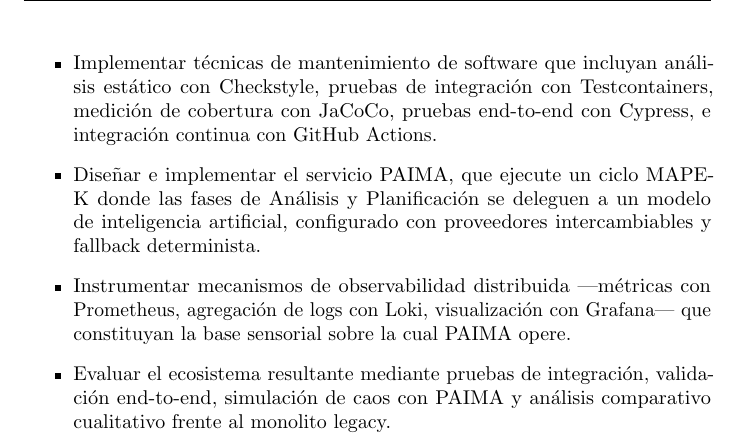
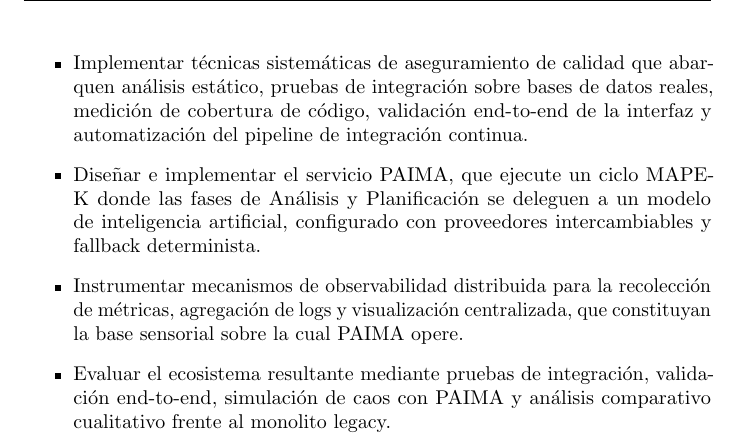
Before and after one commit to portalasig-microservices/portalasig-teg, a LaTeX document (teg/main.tex, which reads teg/chapters/teg-c1.tex): part of page 15 of 84, cut so that both start at the same text. Compiled offline with pdfLaTeX.

Commit message:
docs(C1): elevate specific objectives to higher abstraction level
- Remove tool-by-tool enumeration (Checkstyle, Testcontainers, JaCoCo,
  Cypress, GitHub Actions, Prometheus, Loki, Grafana)
- Replace with technique-level descriptions:
  * 'analisis estatico, pruebas de integracion, cobertura, validacion E2E'
  * 'recoleccion de metricas, agregacion de logs, visualizacion centralizada'
- Tools are documented in C2/C3; objectives should state what, not how

```diff
--- a/teg/chapters/teg-c1.tex
+++ b/teg/chapters/teg-c1.tex
@@ -125,16 +125,16 @@
     \item Dise\~{n}ar una arquitectura de microservicios que desacople el backend en
 dominios independientes (UAA, Site, Notify), cada uno con su propia base de datos,
 su esquema de versionado y su ciclo de despliegue aut\'{o}nomo.
-    \item Implementar t\'{e}cnicas de mantenimiento de software que incluyan an\'{a}lisis
-est\'{a}tico con Checkstyle, pruebas de integraci\'{o}n con Testcontainers, medici\'{o}n de
-cobertura con JaCoCo, pruebas end-to-end con Cypress, e integraci\'{o}n continua con
-GitHub Actions.
+    \item Implementar t\'{e}cnicas sistem\'{a}ticas de aseguramiento de calidad que abarquen
+an\'{a}lisis est\'{a}tico, pruebas de integraci\'{o}n sobre bases de datos reales, medici\'{o}n de
+cobertura de c\'{o}digo, validaci\'{o}n end-to-end de la interfaz y automatizaci\'{o}n del
+pipeline de integraci\'{o}n continua.
     \item Dise\~{n}ar e implementar el servicio PAIMA, que ejecute un ciclo MAPE-K
 donde las fases de An\'{a}lisis y Planificaci\'{o}n se deleguen a un modelo de inteligencia
 artificial, configurado con proveedores intercambiables y fallback determinista.
-    \item Instrumentar mecanismos de observabilidad distribuida ---m\'{e}tricas con
-Prometheus, agregaci\'{o}n de logs con Loki, visualizaci\'{o}n con Grafana--- que
-constituyan la base sensorial sobre la cual PAIMA opere.
+    \item Instrumentar mecanismos de observabilidad distribuida para la recolecci\'{o}n
+de m\'{e}tricas, agregaci\'{o}n de logs y visualizaci\'{o}n centralizada, que constituyan la
+base sensorial sobre la cual PAIMA opere.
     \item Evaluar el ecosistema resultante mediante pruebas de integraci\'{o}n,
 validaci\'{o}n end-to-end, simulaci\'{o}n de caos con PAIMA y an\'{a}lisis comparativo
 cualitativo frente al monolito legacy.
```
Also changed, not shown: teg/main.pdf.
